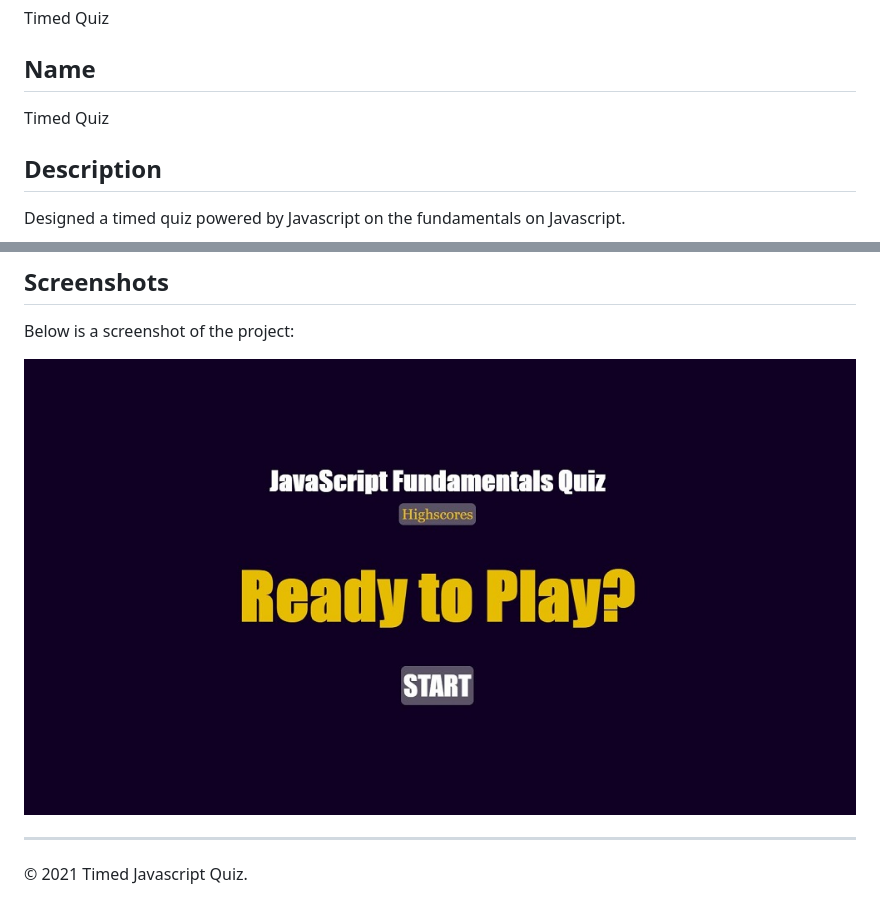
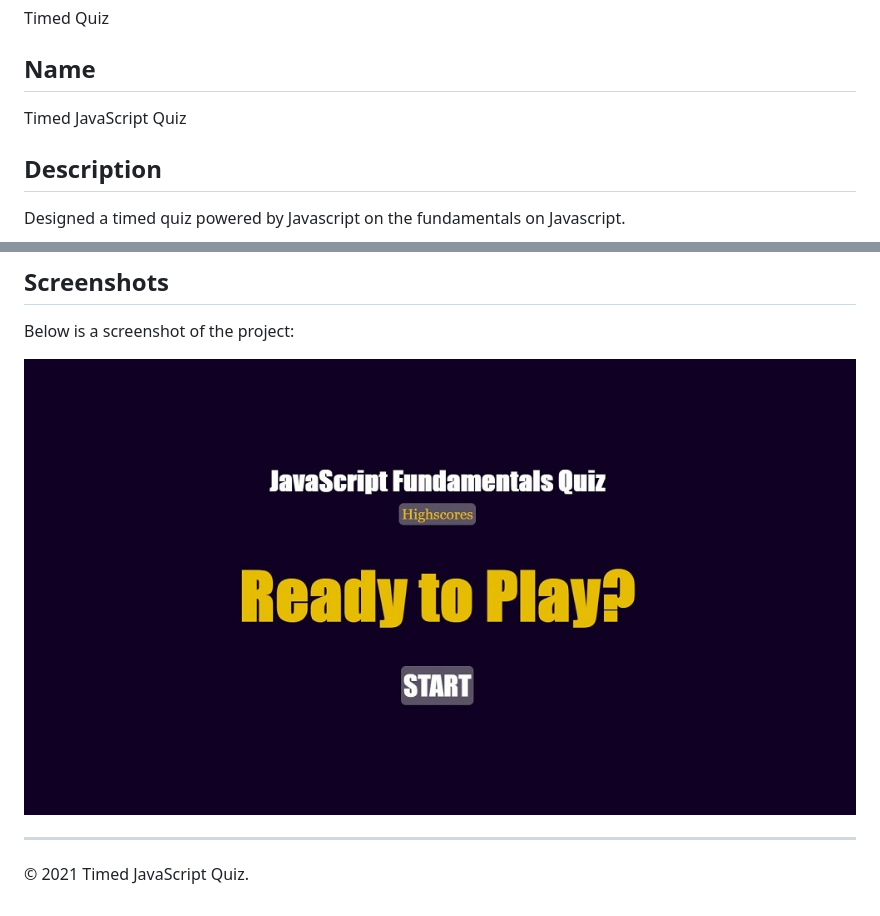
Before and after one commit to asantercureton/timed-quiz, a Markdown page: README.md, 2 parts joined by grey strips. Rendered like a GitHub page.

```diff
--- a/README.md
+++ b/README.md
@@ -2,7 +2,7 @@
 Timed Quiz
 
 ## Name
-Timed Quiz
+Timed JavaScript Quiz
 
 
 ## Description
@@ -23,9 +23,9 @@ Presents user with a button to start the quiz and stores their highscore using l
 ## Screenshots
 Below is a screenshot of the project:
 
-![Image of html](./start/images/code-quiz-start.jpg)
+![Image of html](./images/code-quiz-start.jpg)
 
 
 
 ---
-© 2021 Timed Javascript Quiz.
+© 2021 Timed JavaScript Quiz.
```
Also changed, not shown: images/code-quiz-start.jpg (renamed from start/images/code-quiz-start.jpg), 10 other files.
